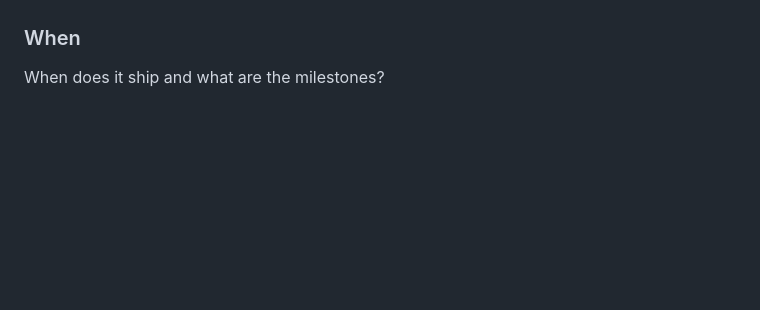
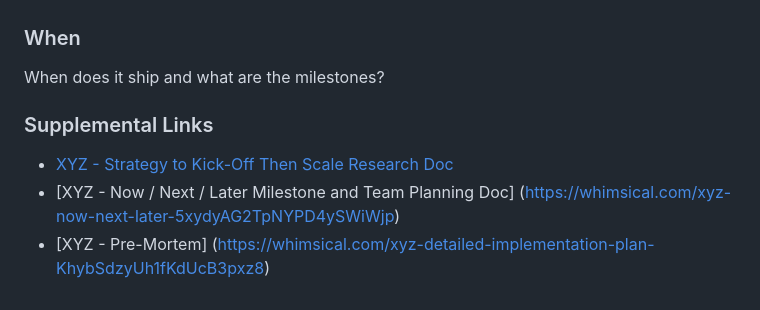
Before and after one commit to thephillipsequation/xyz-devops-strategy, a Markdown page: README.md, the part around the change. GitHub-like rendering; blank space fills up the shorter version.

```diff
--- a/README.md
+++ b/README.md
@@ -44,3 +44,9 @@ What is the experiment plan?
 
 ### When
 When does it ship and what are the milestones?
+
+
+### Supplemental Links
+- [XYZ - Strategy to Kick-Off Then Scale Research Doc ](https://whimsical.com/xyz-strategy-to-kickoff-then-scale-653R4DcaJwCqNJVthHAaJf)
+- [XYZ - Now / Next / Later Milestone and Team Planning Doc] (https://whimsical.com/xyz-now-next-later-5xydyAG2TpNYPD4ySWiWjp)
+- [XYZ - Pre-Mortem] (https://whimsical.com/xyz-detailed-implementation-plan-KhybSdzyUh1fKdUcB3pxz8)
```
